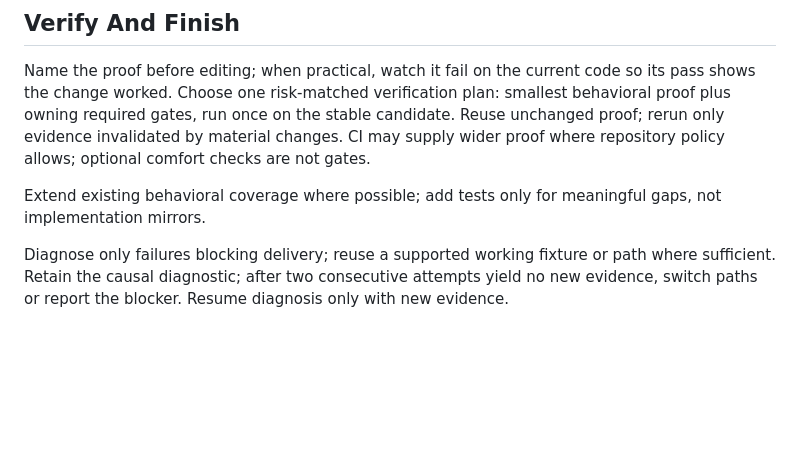
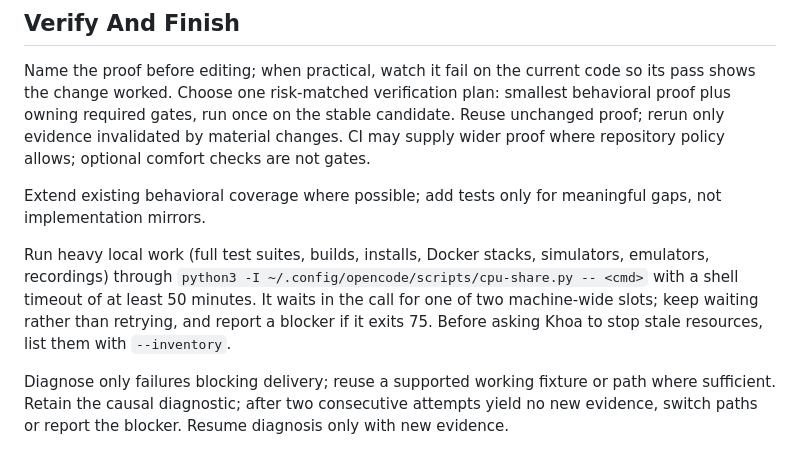
Before and after one commit to khoaHyh/skills, a Markdown page: computa-please/SKILL.md, the part around the change. Rendered like a GitHub page; blank space fills up the shorter version.

```diff
--- a/computa-please/SKILL.md
+++ b/computa-please/SKILL.md
@@ -75,6 +75,8 @@ Name the proof before editing; when practical, watch it fail on the current code
 
 Extend existing behavioral coverage where possible; add tests only for meaningful gaps, not implementation mirrors.
 
+Run heavy local work (full test suites, builds, installs, Docker stacks, simulators, emulators, recordings) through `python3 -I ~/.config/opencode/scripts/cpu-share.py -- <cmd>` with a shell timeout of at least 50 minutes. It waits in the call for one of two machine-wide slots; keep waiting rather than retrying, and report a blocker if it exits 75. Before asking Khoa to stop stale resources, list them with `--inventory`.
+
 Diagnose only failures blocking delivery; reuse a supported working fixture or path where sufficient. Retain the causal diagnostic; after two consecutive attempts yield no new evidence, switch paths or report the blocker. Resume diagnosis only with new evidence.
 
 For changed UI, finish `record-verification` and attach its evidence to the authorized PR or other handoff. Distinguish browser or emulation evidence from checks requiring real hardware.
```
Also changed, not shown: computa-please/references/review.md (+2 -0 lines), review-remediation/SKILL.md (+2 -2 lines).
